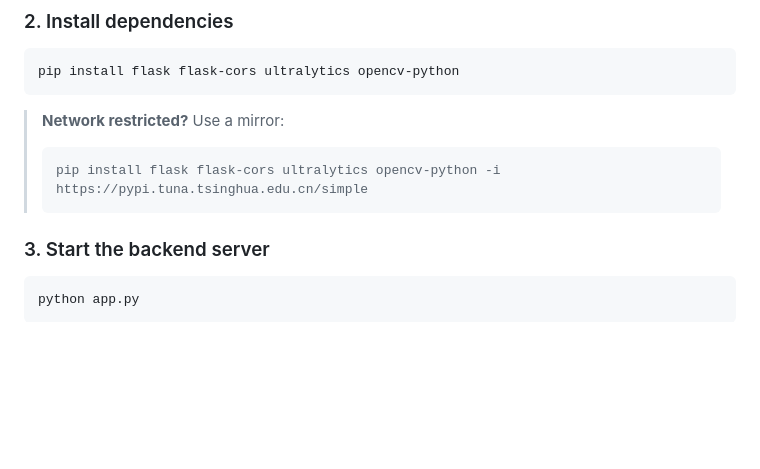
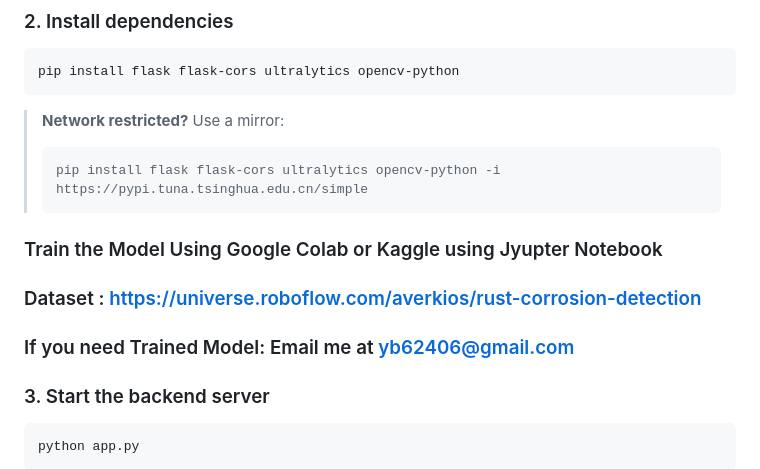
Before and after one commit to yashasb05/YOLOv11-Corrosion-Severity-Grading, a Markdown page: README.md, the part around one of its changes. Rendered like a GitHub page; blank space fills up the shorter version.

````diff
--- a/README.md
+++ b/README.md
@@ -65,6 +65,11 @@ pip install flask flask-cors ultralytics opencv-python
 > ```bash
 > pip install flask flask-cors ultralytics opencv-python -i https://pypi.tuna.tsinghua.edu.cn/simple
 > ```
+
+### Train the Model Using Google Colab or Kaggle using Jyupter Notebook
+### Dataset : https://universe.roboflow.com/averkios/rust-corrosion-detection
+
+### If you need Trained Model: Email me at yb62406@gmail.com
 
 ### 3. Start the backend server
 
````
Also changed, not shown: other parts of README.md (+23 -19 lines).
